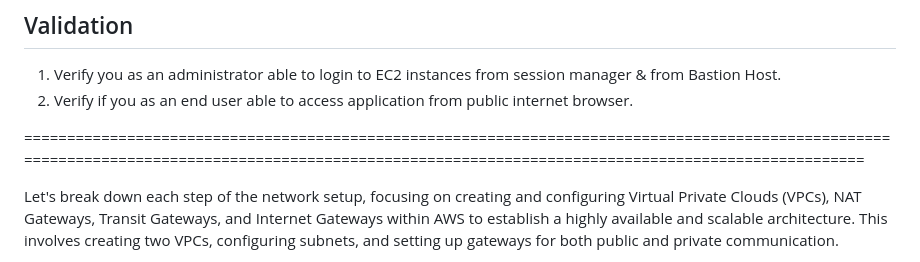
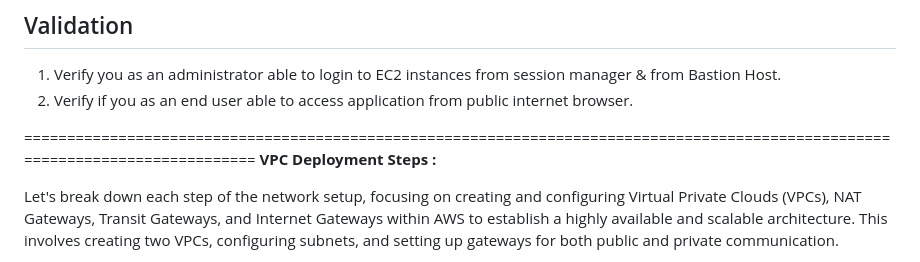
Before and after one commit to nmahanthi/devops-project, a Markdown page: DevOps-Projects-master/DevOps-Project-01/README.md, the part around the change. GitHub-like rendering.

```diff
--- a/DevOps-Projects-master/DevOps-Project-01/README.md
+++ b/DevOps-Projects-master/DevOps-Project-01/README.md
@@ -120,7 +120,9 @@ Deploy AWS Infrastructure resources as shown in the above architecture.
 1. Verify you as an administrator able to login to EC2 instances from session manager & from Bastion Host.
 2. Verify if you as an end user able to access application from public internet browser.
 
-=======================================================================================================================================================================================================
+================================================================================================================================
+**VPC Deployment Steps :**
+
 
 Let's break down each step of the network setup, focusing on creating and configuring Virtual Private Clouds (VPCs), NAT Gateways, Transit Gateways, and Internet Gateways within AWS to establish a highly available and scalable architecture. This involves creating two VPCs, configuring subnets, and setting up gateways for both public and private communication.
 
```
